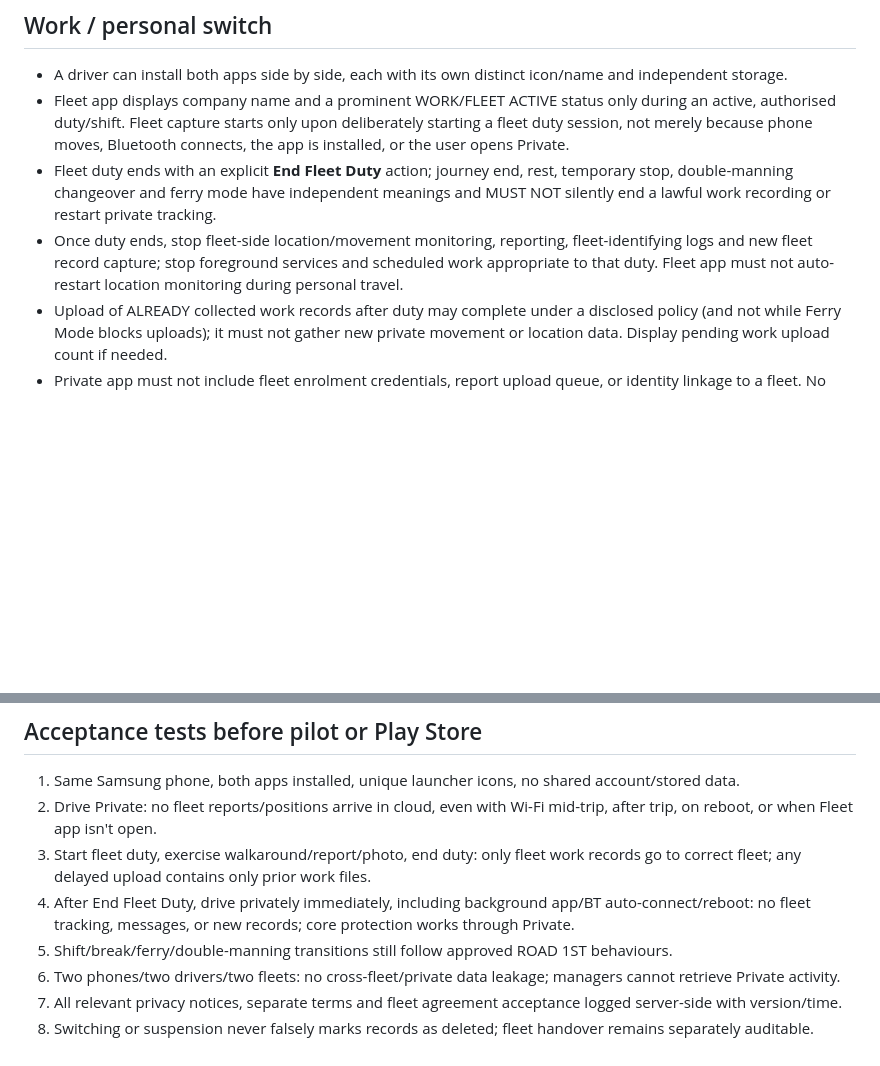
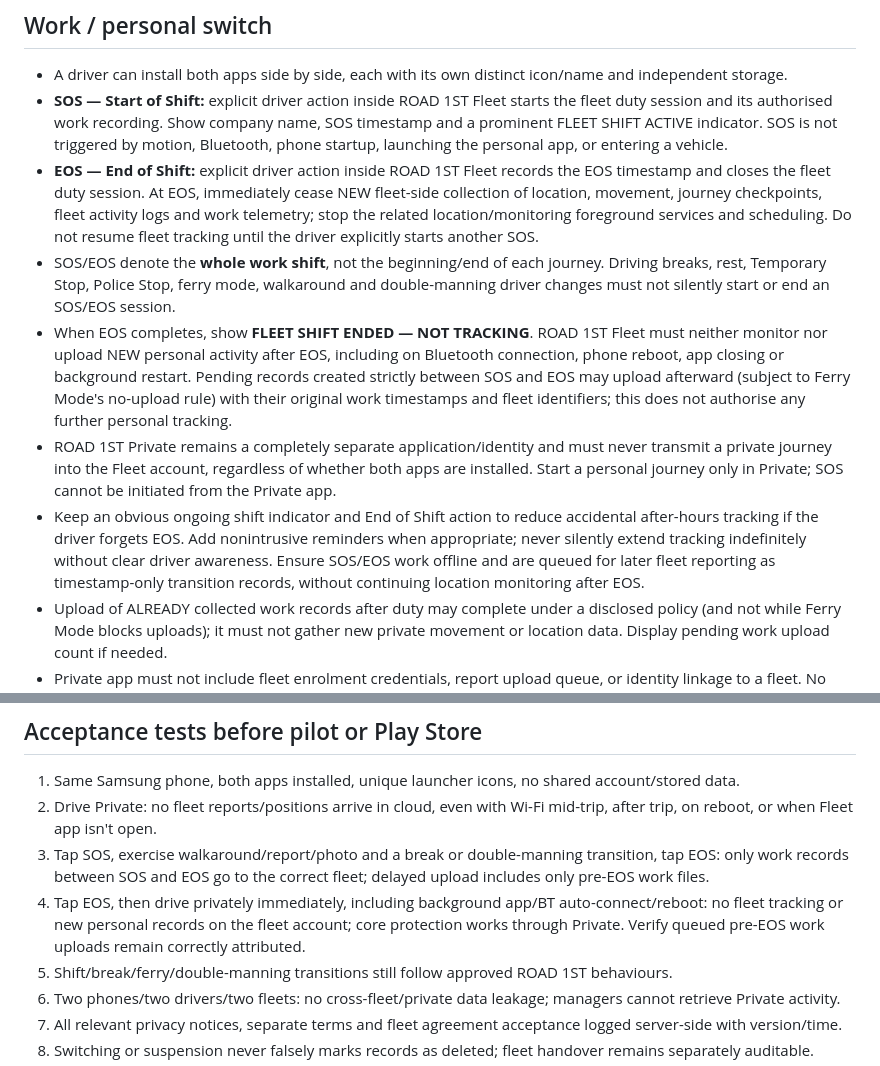
Before and after one commit to mfaggetter33-del/road1st-admin-ui, a Markdown page: docs/private-and-fleet-app-separation-2026-10-10.md, 2 parts joined by grey strips. Rendered like a GitHub page; blank space fills up the shorter version.

Commit message:
Specify explicit SOS/EOS fleet shift boundary and independent private driving app

```diff
--- a/docs/private-and-fleet-app-separation-2026-10-10.md
+++ b/docs/private-and-fleet-app-separation-2026-10-10.md
@@ -10,9 +10,12 @@ Use distinct Android applicationId values and isolated app-private data stores.
 
 ## Work / personal switch
 - A driver can install both apps side by side, each with its own distinct icon/name and independent storage.
-- Fleet app displays company name and a prominent WORK/FLEET ACTIVE status only during an active, authorised duty/shift. Fleet capture starts only upon deliberately starting a fleet duty session, not merely because phone moves, Bluetooth connects, the app is installed, or the user opens Private.
-- Fleet duty ends with an explicit **End Fleet Duty** action; journey end, rest, temporary stop, double-manning changeover and ferry mode have independent meanings and MUST NOT silently end a lawful work recording or restart private tracking.
-- Once duty ends, stop fleet-side location/movement monitoring, reporting, fleet-identifying logs and new fleet record capture; stop foreground services and scheduled work appropriate to that duty. Fleet app must not auto-restart location monitoring during personal travel.
+- **SOS — Start of Shift:** explicit driver action inside ROAD 1ST Fleet starts the fleet duty session and its authorised work recording. Show company name, SOS timestamp and a prominent FLEET SHIFT ACTIVE indicator. SOS is not triggered by motion, Bluetooth, phone startup, launching the personal app, or entering a vehicle.
+- **EOS — End of Shift:** explicit driver action inside ROAD 1ST Fleet records the EOS timestamp and closes the fleet duty session. At EOS, immediately cease NEW fleet-side collection of location, movement, journey checkpoints, fleet activity logs and work telemetry; stop the related location/monitoring foreground services and scheduling. Do not resume fleet tracking until the driver explicitly starts another SOS.
+- SOS/EOS denote the **whole work shift**, not the beginning/end of each journey. Driving breaks, rest, Temporary Stop, Police Stop, ferry mode, walkaround and double-manning driver changes must not silently start or end an SOS/EOS session.
+- When EOS completes, show **FLEET SHIFT ENDED — NOT TRACKING**. ROAD 1ST Fleet must neither monitor nor upload NEW personal activity after EOS, including on Bluetooth connection, phone reboot, app closing or background restart. Pending records created strictly between SOS and EOS may upload afterward (subject to Ferry Mode's no-upload rule) with their original work timestamps and fleet identifiers; this does not authorise any further personal tracking.
+- ROAD 1ST Private remains a completely separate application/identity and must never transmit a private journey into the Fleet account, regardless of whether both apps are installed. Start a personal journey only in Private; SOS cannot be initiated from the Private app.
+- Keep an obvious ongoing shift indicator and End of Shift action to reduce accidental after-hours tracking if the driver forgets EOS. Add nonintrusive reminders when appropriate; never silently extend tracking indefinitely without clear driver awareness. Ensure SOS/EOS work offline and are queued for later fleet reporting as timestamp-only transition records, without continuing location monitoring after EOS.
 - Upload of ALREADY collected work records after duty may complete under a disclosed policy (and not while Ferry Mode blocks uploads); it must not gather new private movement or location data. Display pending work upload count if needed.
 - Private app must not include fleet enrolment credentials, report upload queue, or identity linkage to a fleet. No private driver data appears in the fleet dashboard.
 - Driving protection must remain reliable if driver elects to use Private on a personal journey. When Fleet duty is active, prevent the two apps from fighting over overlay/blocking/monitor services. Test handoff of protection without gaps.
@@ -31,8 +34,8 @@ The split is a new, significant app/build and Play Store product task; no APK or
 ## Acceptance tests before pilot or Play Store
 1. Same Samsung phone, both apps installed, unique launcher icons, no shared account/stored data.
 2. Drive Private: no fleet reports/positions arrive in cloud, even with Wi-Fi mid-trip, after trip, on reboot, or when Fleet app isn't open.
-3. Start fleet duty, exercise walkaround/report/photo, end duty: only fleet work records go to correct fleet; any delayed upload contains only prior work files.
-4. After End Fleet Duty, drive privately immediately, including background app/BT auto-connect/reboot: no fleet tracking, messages, or new records; core protection works through Private.
+3. Tap SOS, exercise walkaround/report/photo and a break or double-manning transition, tap EOS: only work records between SOS and EOS go to the correct fleet; delayed upload includes only pre-EOS work files.
+4. Tap EOS, then drive privately immediately, including background app/BT auto-connect/reboot: no fleet tracking or new personal records on the fleet account; core protection works through Private. Verify queued pre-EOS work uploads remain correctly attributed.
 5. Shift/break/ferry/double-manning transitions still follow approved ROAD 1ST behaviours.
 6. Two phones/two drivers/two fleets: no cross-fleet/private data leakage; managers cannot retrieve Private activity.
 7. All relevant privacy notices, separate terms and fleet agreement acceptance logged server-side with version/time.
```
